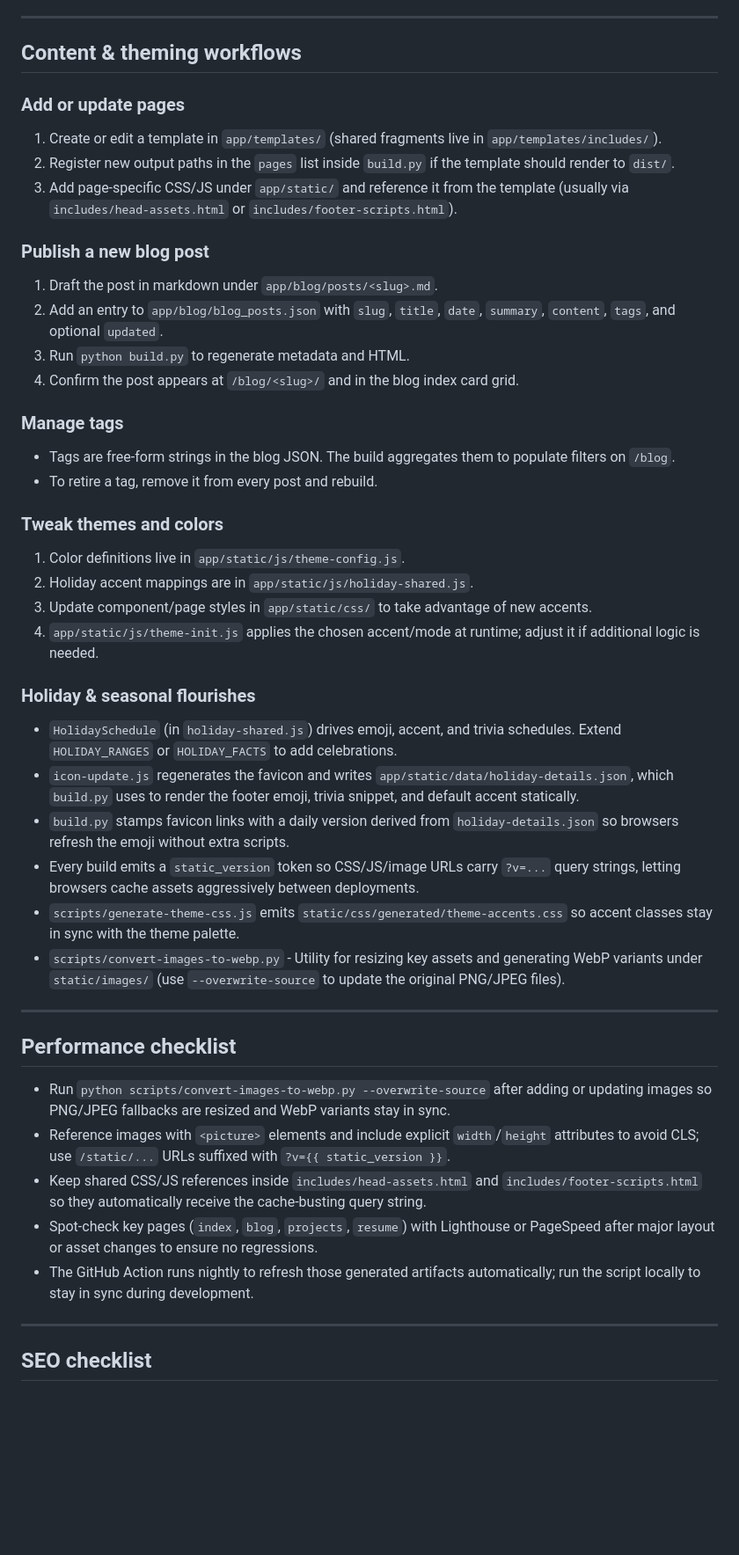
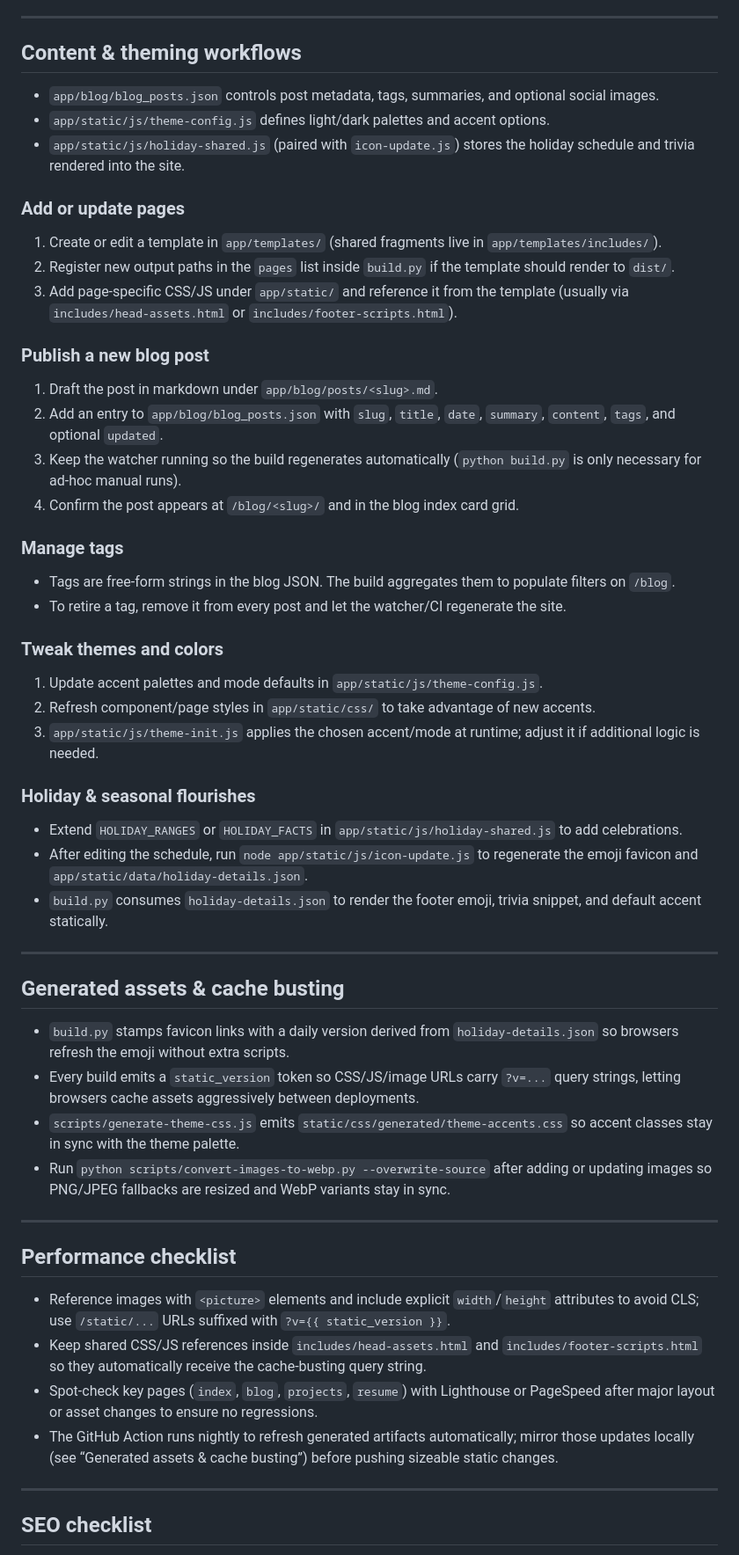
Before and after one commit to MtGambelOak/MountGambelOak, a Markdown page: README.md, the part around one of its changes. Shown at 88% size. GitHub-like rendering; blank space fills up the shorter version.

Commit message:
update readme yet again

```diff
--- a/README.md
+++ b/README.md
@@ -102,6 +91,10 @@ The goal of this website is to document its layout and workflows for its owner,
 
 ## Content & theming workflows
 
+- `app/blog/blog_posts.json` controls post metadata, tags, summaries, and optional social images.
+- `app/static/js/theme-config.js` defines light/dark palettes and accent options.
+- `app/static/js/holiday-shared.js` (paired with `icon-update.js`) stores the holiday schedule and trivia rendered into the site.
+
 ### Add or update pages
 1. Create or edit a template in `app/templates/` (shared fragments live in `app/templates/includes/`).
 2. Register new output paths in the `pages` list inside `build.py` if the template should render to `dist/`.
@@ -110,35 +103,38 @@ The goal of this website is to document its layout and workflows for its owner,
 ### Publish a new blog post
 1. Draft the post in markdown under `app/blog/posts/<slug>.md`.
 2. Add an entry to `app/blog/blog_posts.json` with `slug`, `title`, `date`, `summary`, `content`, `tags`, and optional `updated`.
-3. Run `python build.py` to regenerate metadata and HTML.
+3. Keep the watcher running so the build regenerates automatically (`python build.py` is only necessary for ad-hoc manual runs).
 4. Confirm the post appears at `/blog/<slug>/` and in the blog index card grid.
 
 ### Manage tags
 - Tags are free-form strings in the blog JSON. The build aggregates them to populate filters on `/blog`.
-- To retire a tag, remove it from every post and rebuild.
+- To retire a tag, remove it from every post and let the watcher/CI regenerate the site.
 
 ### Tweak themes and colors
-1. Color definitions live in `app/static/js/theme-config.js`.
-2. Holiday accent mappings are in `app/static/js/holiday-shared.js`.
-3. Update component/page styles in `app/static/css/` to take advantage of new accents.
-4. `app/static/js/theme-init.js` applies the chosen accent/mode at runtime; adjust it if additional logic is needed.
+1. Update accent palettes and mode defaults in `app/static/js/theme-config.js`.
+2. Refresh component/page styles in `app/static/css/` to take advantage of new accents.
+3. `app/static/js/theme-init.js` applies the chosen accent/mode at runtime; adjust it if additional logic is needed.
 
 ### Holiday & seasonal flourishes
-- `HolidaySchedule` (in `holiday-shared.js`) drives emoji, accent, and trivia schedules. Extend `HOLIDAY_RANGES` or `HOLIDAY_FACTS` to add celebrations.
-- `icon-update.js` regenerates the favicon and writes `app/static/data/holiday-details.json`, which `build.py` uses to render the footer emoji, trivia snippet, and default accent statically.
+- Extend `HOLIDAY_RANGES` or `HOLIDAY_FACTS` in `app/static/js/holiday-shared.js` to add celebrations.
+- After editing the schedule, run `node app/static/js/icon-update.js` to regenerate the emoji favicon and `app/static/data/holiday-details.json`.
+- `build.py` consumes `holiday-details.json` to render the footer emoji, trivia snippet, and default accent statically.
+
+---
+
+## Generated assets & cache busting
 - `build.py` stamps favicon links with a daily version derived from `holiday-details.json` so browsers refresh the emoji without extra scripts.
 - Every build emits a `static_version` token so CSS/JS/image URLs carry `?v=...` query strings, letting browsers cache assets aggressively between deployments.
 - `scripts/generate-theme-css.js` emits `static/css/generated/theme-accents.css` so accent classes stay in sync with the theme palette.
-- `scripts/convert-images-to-webp.py` - Utility for resizing key assets and generating WebP variants under `static/images/` (use `--overwrite-source` to update the original PNG/JPEG files).
+- Run `python scripts/convert-images-to-webp.py --overwrite-source` after adding or updating images so PNG/JPEG fallbacks are resized and WebP variants stay in sync.
 
 ---
 
 ## Performance checklist
-- Run `python scripts/convert-images-to-webp.py --overwrite-source` after adding or updating images so PNG/JPEG fallbacks are resized and WebP variants stay in sync.
 - Reference images with `<picture>` elements and include explicit `width`/`height` attributes to avoid CLS; use `/static/...` URLs suffixed with `?v={{ static_version }}`.
 - Keep shared CSS/JS references inside `includes/head-assets.html` and `includes/footer-scripts.html` so they automatically receive the cache-busting query string.
 - Spot-check key pages (`index`, `blog`, `projects`, `resume`) with Lighthouse or PageSpeed after major layout or asset changes to ensure no regressions.
-- The GitHub Action runs nightly to refresh those generated artifacts automatically; run the script locally to stay in sync during development.
+- The GitHub Action runs nightly to refresh generated artifacts automatically; mirror those updates locally (see “Generated assets & cache busting”) before pushing sizeable static changes.
 
 ---
 
```
Also changed, not shown: other parts of README.md (+11 -22 lines).
